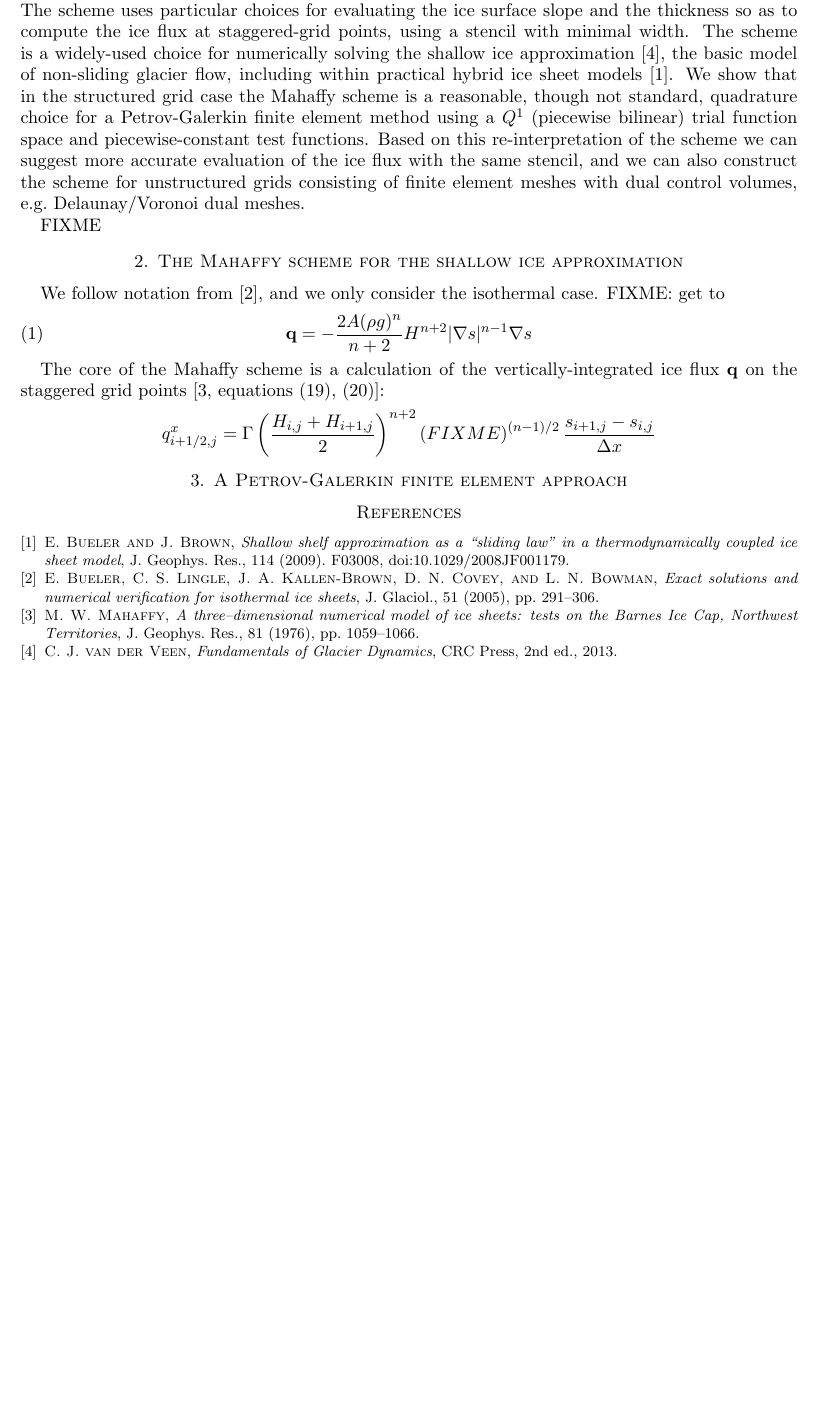
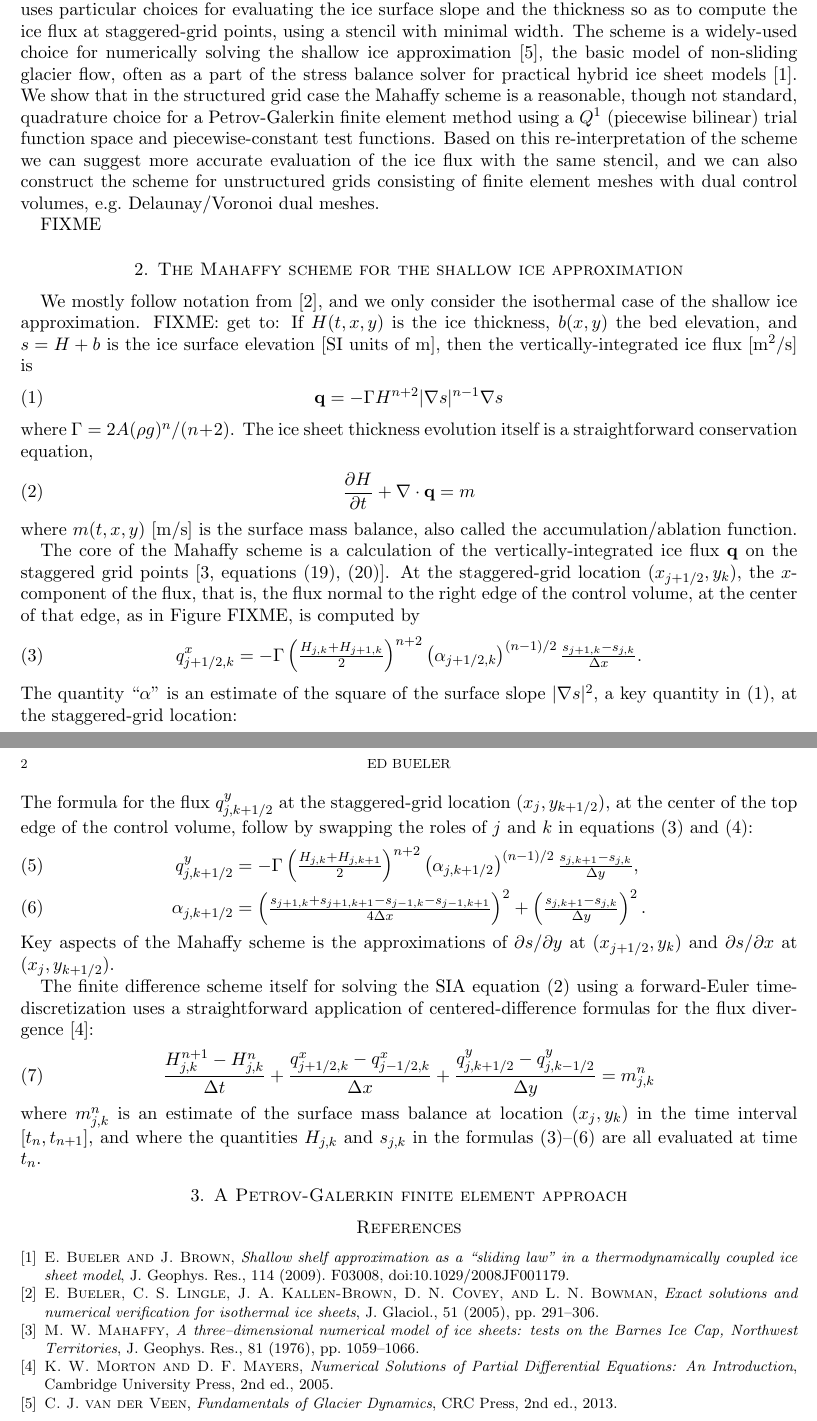
Before and after one commit to bueler/sia-fve, a LaTeX paper (mahaffy/mahaffyfem.tex): part of the page before the commit and two parts of pages 1 and 2 of 2 after it, the two joined at a grey line, cut so that both start at the same text, the shorter picture padded with empty space. Compiled offline with pdfLaTeX.

Commit message:
More text on Mahaffy f.d. basics.

```diff
--- a/mahaffy/mahaffyfem.tex
+++ b/mahaffy/mahaffyfem.tex
@@ -61,19 +61,41 @@
 
 \section{Introduction}
 
-The finite difference scheme introduced by \cite{Mahaffy1976} for modeling the Barnes Ice Cap was the first clear success in modeling ice sheet flow and geometry evolution in two horizontal dimensions.  The scheme uses particular choices for evaluating the ice surface slope and the thickness so as to compute the ice flux at staggered-grid points, using a stencil with minimal width.  The scheme is a widely-used choice for numerically solving the shallow ice approximation \cite{vanderVeen2013}, the basic model of non-sliding glacier flow, including within practical hybrid ice sheet models \cite{BuelerBrown2009}.  We show that in the structured grid case the Mahaffy scheme is a reasonable, though not standard, quadrature choice for a Petrov-Galerkin finite element method using a $Q^1$ (piecewise bilinear) trial function space and piecewise-constant test functions.  Based on this re-interpretation of the scheme we can suggest more accurate evaluation of the ice flux with the same stencil, and we can also construct the scheme for unstructured grids consisting of finite element meshes with dual control volumes, e.g.~Delaunay/Voronoi dual meshes.
+The finite difference scheme introduced by \cite{Mahaffy1976} for modeling the Barnes Ice Cap was the first clear success in modeling ice sheet flow and geometry evolution in two horizontal dimensions.  The scheme uses particular choices for evaluating the ice surface slope and the thickness so as to compute the ice flux at staggered-grid points, using a stencil with minimal width.  The scheme is a widely-used choice for numerically solving the shallow ice approximation \cite{vanderVeen2013}, the basic model of non-sliding glacier flow, often as a part of the stress balance solver for practical hybrid ice sheet models \cite{BuelerBrown2009}.  We show that in the structured grid case the Mahaffy scheme is a reasonable, though not standard, quadrature choice for a Petrov-Galerkin finite element method using a $Q^1$ (piecewise bilinear) trial function space and piecewise-constant test functions.  Based on this re-interpretation of the scheme we can suggest more accurate evaluation of the ice flux with the same stencil, and we can also construct the scheme for unstructured grids consisting of finite element meshes with dual control volumes, e.g.~Delaunay/Voronoi dual meshes.
 
 FIXME
 
-\section{The Mahaffy scheme for the shallow ice approximation}  We follow notation from \cite{Bueleretal2005}, and we only consider the isothermal case.  FIXME: get to
+\section{The Mahaffy scheme for the shallow ice approximation}  We mostly follow notation from \cite{Bueleretal2005}, and we only consider the isothermal case of the shallow ice approximation.  FIXME: get to:  If $H(t,x,y)$ is the ice thickness, $b(x,y)$ the bed elevation, and $s = H+b$ is the ice surface elevation [SI units of m], then the vertically-integrated ice flux [$\text{m}^2/\text{s}$] is
 \begin{equation}
-\bq = - \frac{2 A (\rho g)^n}{n+2} H^{n+2} |\grad s|^{n-1} \grad s
+\bq = - \Gamma H^{n+2} |\grad s|^{n-1} \grad s  \label{eq:siaflux}
 \end{equation}
+where $\Gamma = 2 A (\rho g)^n / (n+2)$.  The ice sheet thickness evolution itself is a straightforward conservation equation,
+\begin{equation}
+\frac{\partial H}{\partial t} + \Div \bq = m  \label{eq:siaevolution}
+\end{equation}
+where $m(t,x,y)$ [$\text{m}/\text{s}$] is the surface mass balance, also called the accumulation/ablation function.
 
-The core of the Mahaffy scheme is a calculation of the vertically-integrated ice flux $\bq$ on the staggered grid points \cite[equations (19), (20)]{Mahaffy1976}:
-\begin{align*}
-q^x_{i+1/2,j} = \Gamma \left(\frac{H_{i,j} + H_{i+1,j}}{2}\right)^{n+2} \left(FIXME\right)^{(n-1)/2} \frac{s_{i+1,j} - s_{i,j}}{\Delta x}
-\end{align*}
+The core of the Mahaffy scheme is a calculation of the vertically-integrated ice flux $\bq$ on the staggered grid points \cite[equations (19), (20)]{Mahaffy1976}.  At the staggered-grid location $(x_{j+1/2},y_k)$, the $x$-component of the flux, that is, the flux normal to the right edge of the control volume, at the center of that edge, as in Figure FIXME, is computed by
+\begin{equation}
+q^x_{j+1/2,k} = - \Gamma \left(\tfrac{H_{j,k} + H_{j+1,k}}{2}\right)^{n+2} \left(\alpha_{j+1/2,k}\right)^{(n-1)/2} \tfrac{s_{j+1,k} - s_{j,k}}{\Delta x}.  \label{eq:mahaffyWqx}
+\end{equation}
+The quantity ``$\alpha$'' is an estimate of the square of the surface slope $|\grad s|^2$, a key quantity in \eqref{eq:siaflux}, at the staggered-grid location:
+\begin{equation}
+\alpha_{j+1/2,k} = \left(\tfrac{s_{j+1,k} - s_{j,k}}{\Delta x}\right)^2 + \left(\tfrac{s_{j,k+1} + s_{j+1,k+1} - s_{j,k-1} - s_{j+1,k-1}}{4 \Delta y}\right)^2.  \label{eq:mahaffyWalphax}
+\end{equation}
+The formula for the flux $q^y_{j,k+1/2}$ at the staggered-grid location $(x_j,y_{k+1/2})$, at the center of the top edge of the control volume, follow by swapping the roles of $j$ and $k$ in equations \eqref{eq:mahaffyWqx} and \eqref{eq:mahaffyWalphax}:
+\begin{align}
+q^y_{j,k+1/2} &= - \Gamma \left(\tfrac{H_{j,k} + H_{j,k+1}}{2}\right)^{n+2} \left(\alpha_{j,k+1/2}\right)^{(n-1)/2} \tfrac{s_{j,k+1} - s_{j,k}}{\Delta y}, \label{eq:mahaffyWqy} \\
+\alpha_{j,k+1/2} &= \left(\tfrac{s_{j+1,k} + s_{j+1,k+1} - s_{j-1,k} - s_{j-1,k+1}}{4 \Delta x}\right)^2 + \left(\tfrac{s_{j,k+1} - s_{j,k}}{\Delta y}\right)^2.  \label{eq:mahaffyWalphay}
+\end{align}
+Key aspects of the Mahaffy scheme is the approximations of $\partial s/\partial y$ at $(x_{j+1/2},y_k)$ and $\partial s/\partial x$ at $(x_j,y_{k+1/2})$.
+
+The finite difference scheme itself for solving the SIA equation \eqref{eq:siaevolution} using a forward-Euler time-discretization uses a straightforward application of centered-difference formulas for the flux divergence \cite{MortonMayers2005}:
+\begin{equation}
+\frac{H_{j,k}^{n+1} - H_{j,k}^n}{\Delta t} + \frac{q^x_{j+1/2,k} - q^x_{j-1/2,k}}{\Delta x} + \frac{q^y_{j,k+1/2}- q^y_{j,k-1/2}}{\Delta y} = m_{j,k}^n
+\end{equation}
+where $m_{j,k}^n$ is an estimate of the surface mass balance at location $(x_j,y_k)$ in the time interval $[t_n,t_{n+1}]$, and where the quantities $H_{j,k}$ and $s_{j,k}$ in the formulas \eqref{eq:mahaffyWqx}--\eqref{eq:mahaffyWalphay} are all evaluated at time $t_n$.
+
 
 \section{A Petrov-Galerkin finite element approach}
 
```
Also changed, not shown: mahaffy/Makefile (added).
